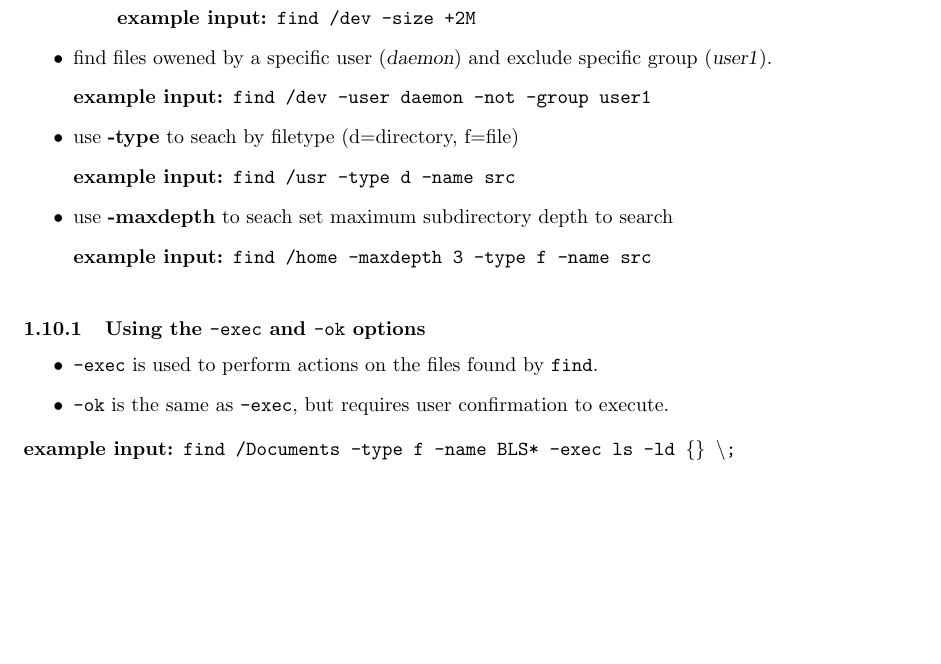
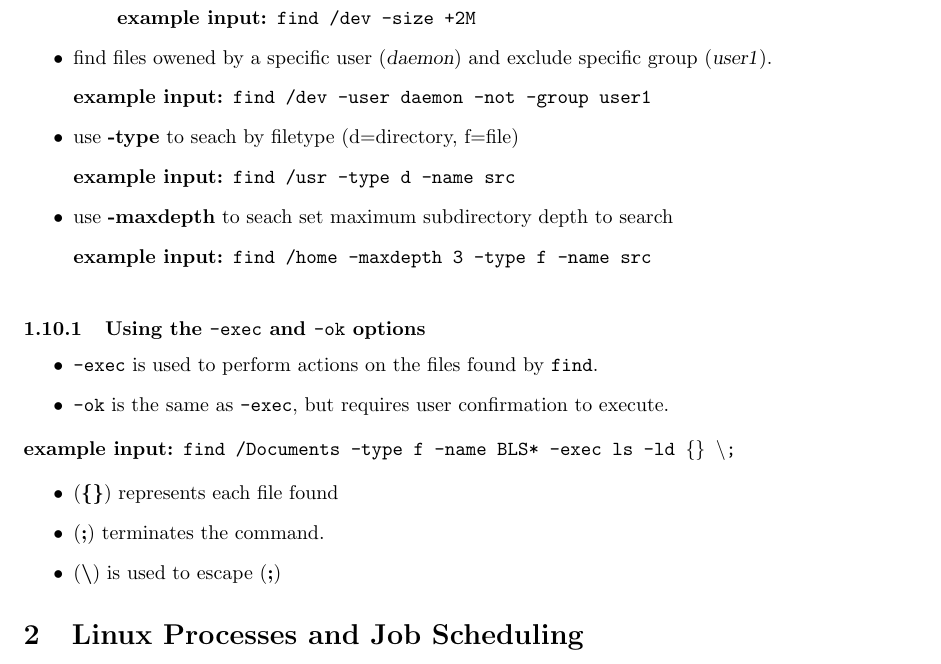
Before and after one commit to tjbronx92/StudyGuides, a LaTeX document (linux/Linux/linux_notes.tex): part of page 3 of 3, cut so that both start at the same text, the shorter picture padded with empty space. Compiled offline with pdfLaTeX.

Commit message:
adjust formating

```diff
--- a/linux/Linux/linux_notes.tex
+++ b/linux/Linux/linux_notes.tex
@@ -152,5 +152,12 @@ After invoking the find command, the first option is the location path to search
 \begin{description}
     \item[example input:] \texttt{find /Documents -type f -name BLS* -exec ls -ld \{\} \textbackslash ;}
 \end{description}
+\begin{itemize}
+    \item (\textbf\{\textbf\}) represents each file found
+    \item (\textbf{;}) terminates the command.
+    \item (\textbf{\textbackslash}) is used to escape (\textbf{;})
+\end{itemize}
+
+\section{Linux Processes and Job Scheduling}
 
 \end{document}
```
Also changed, not shown: linux/Linux/linux_notes.pdf, 5 other files.
